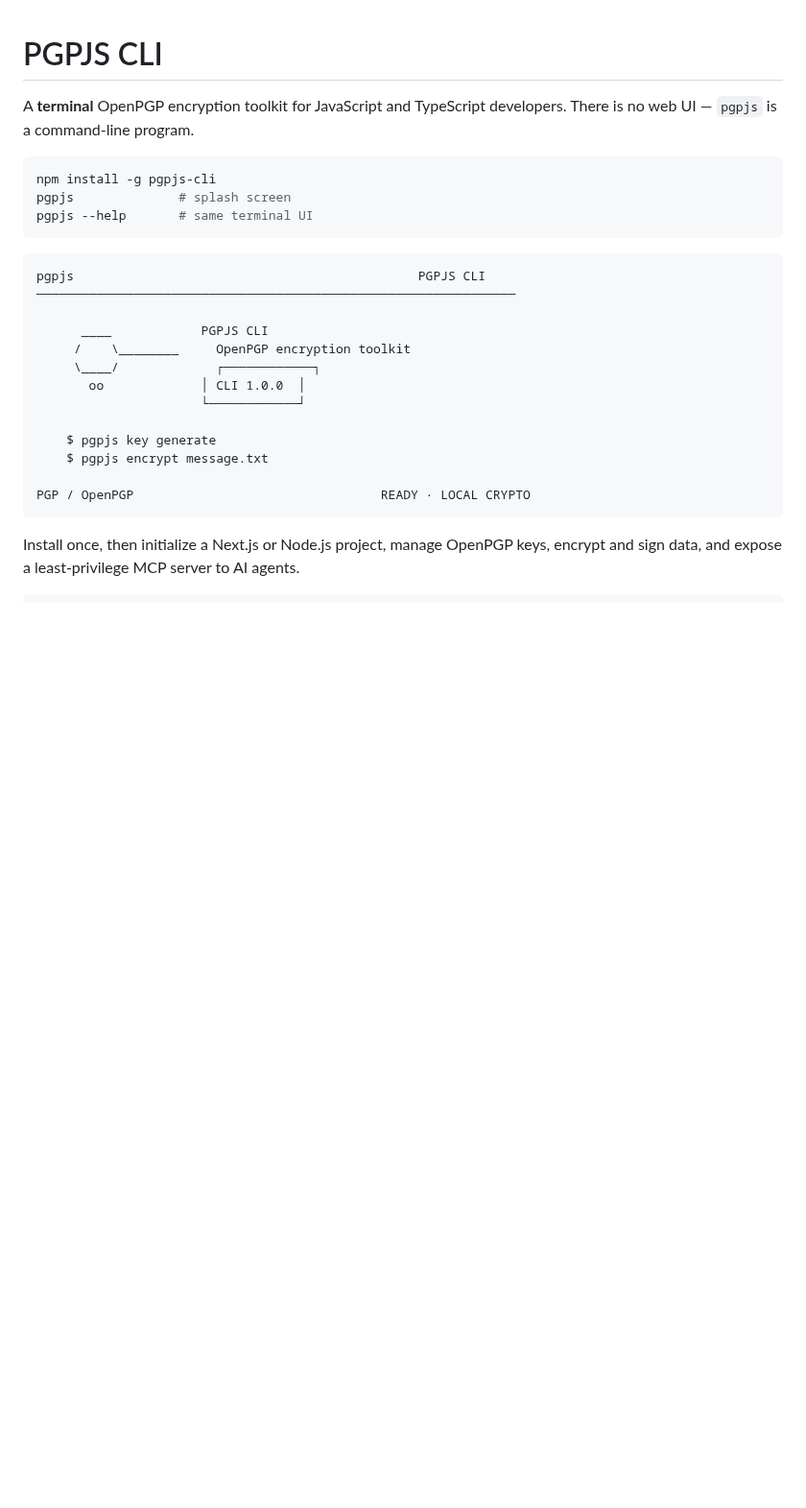
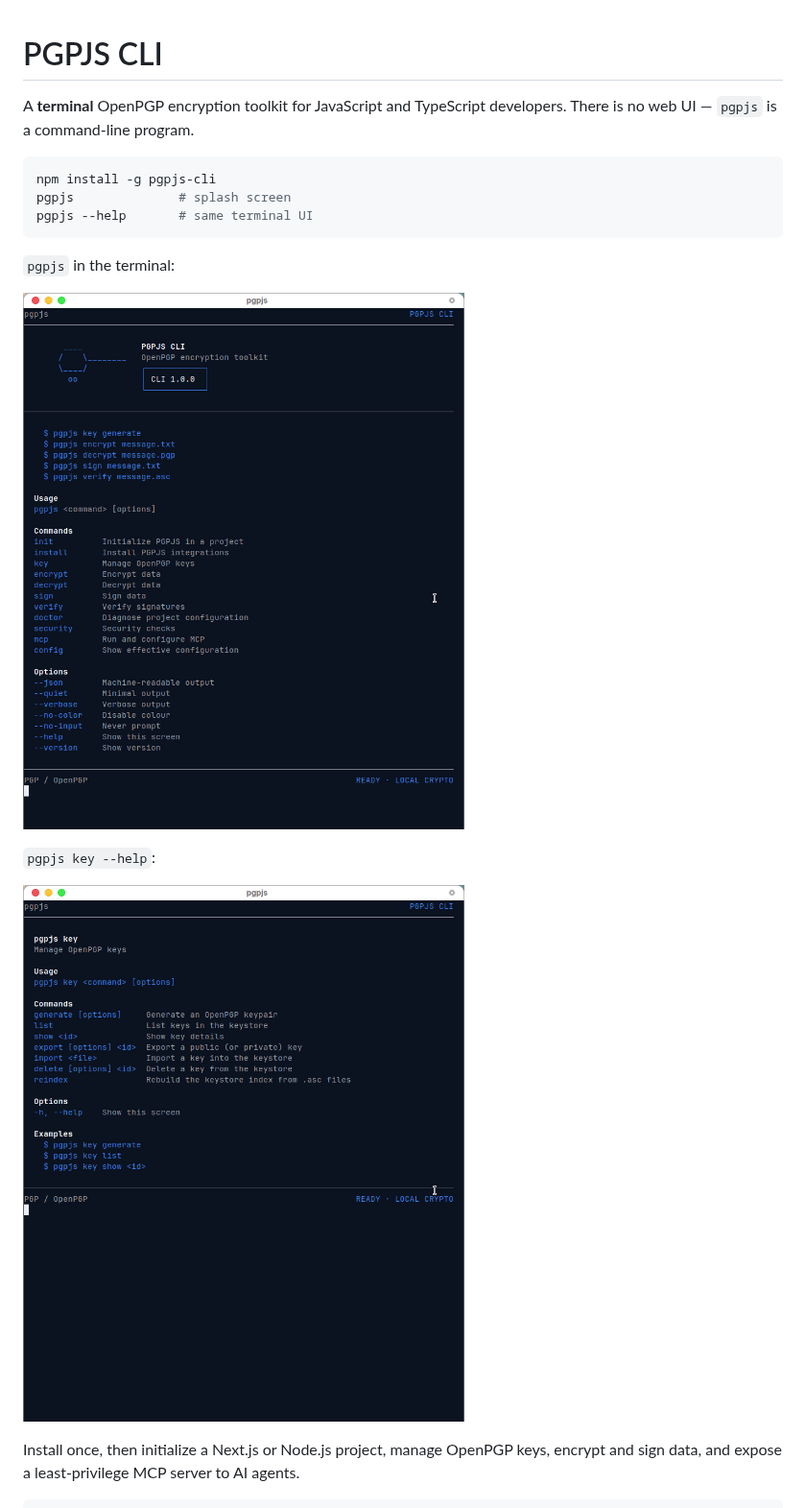
Before and after one commit to pgpjs/cli, a Markdown page: README.md, the part around the change. Shown at 96% size. GitHub-like rendering; pictures changed too: docs/images/pgpjs-key-help.png (added), docs/images/pgpjs-splash.png (added); blank space fills up the shorter version.

Commit message:
docs: add terminal screenshots to the README
Show the real pgpjs splash and pgpjs key --help screens so the README
matches the CLI instead of an ASCII mock.

Co-authored-by: Erickson Hyppolite Poel <EricksonAtHome@users.noreply.github.com>

````diff
--- a/README.md
+++ b/README.md
@@ -8,21 +8,13 @@ pgpjs              # splash screen
 pgpjs --help       # same terminal UI
 ```
 
-```
-pgpjs                                              PGPJS CLI
-────────────────────────────────────────────────────────────────
+`pgpjs` in the terminal:
 
-      ____            PGPJS CLI
-     /    \________     OpenPGP encryption toolkit
-     \____/             ┌────────────┐
-       oo             │ CLI 1.0.0  │
-                      └────────────┘
+![pgpjs splash screen](docs/images/pgpjs-splash.png)
 
-    $ pgpjs key generate
-    $ pgpjs encrypt message.txt
+`pgpjs key --help`:
 
-PGP / OpenPGP                                 READY · LOCAL CRYPTO
-```
+![pgpjs key --help](docs/images/pgpjs-key-help.png)
 
 Install once, then initialize a Next.js or Node.js project, manage OpenPGP keys, encrypt and sign data, and expose a least-privilege MCP server to AI agents.
 
````
Also changed, not shown: CHANGELOG.md (+1 -1 lines).
